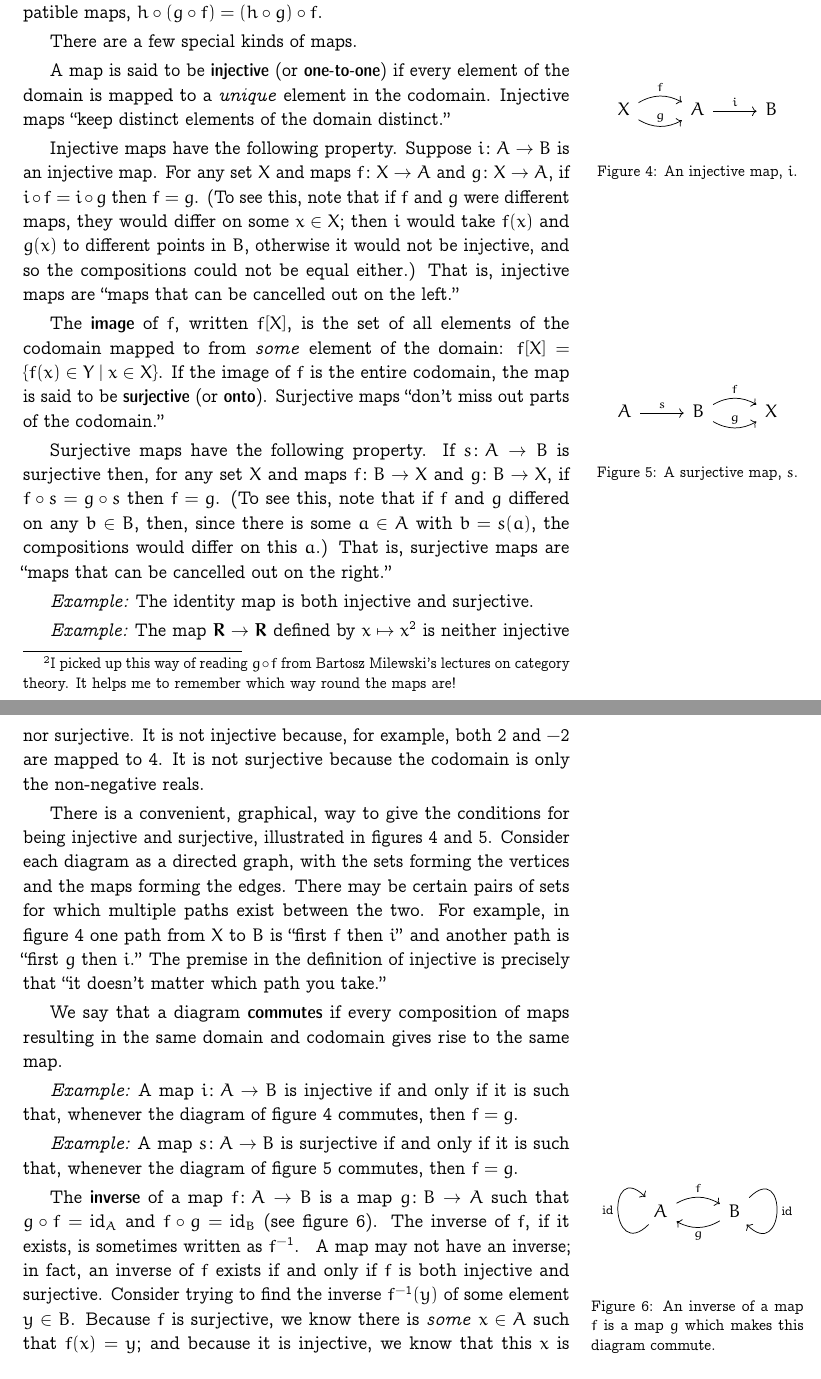
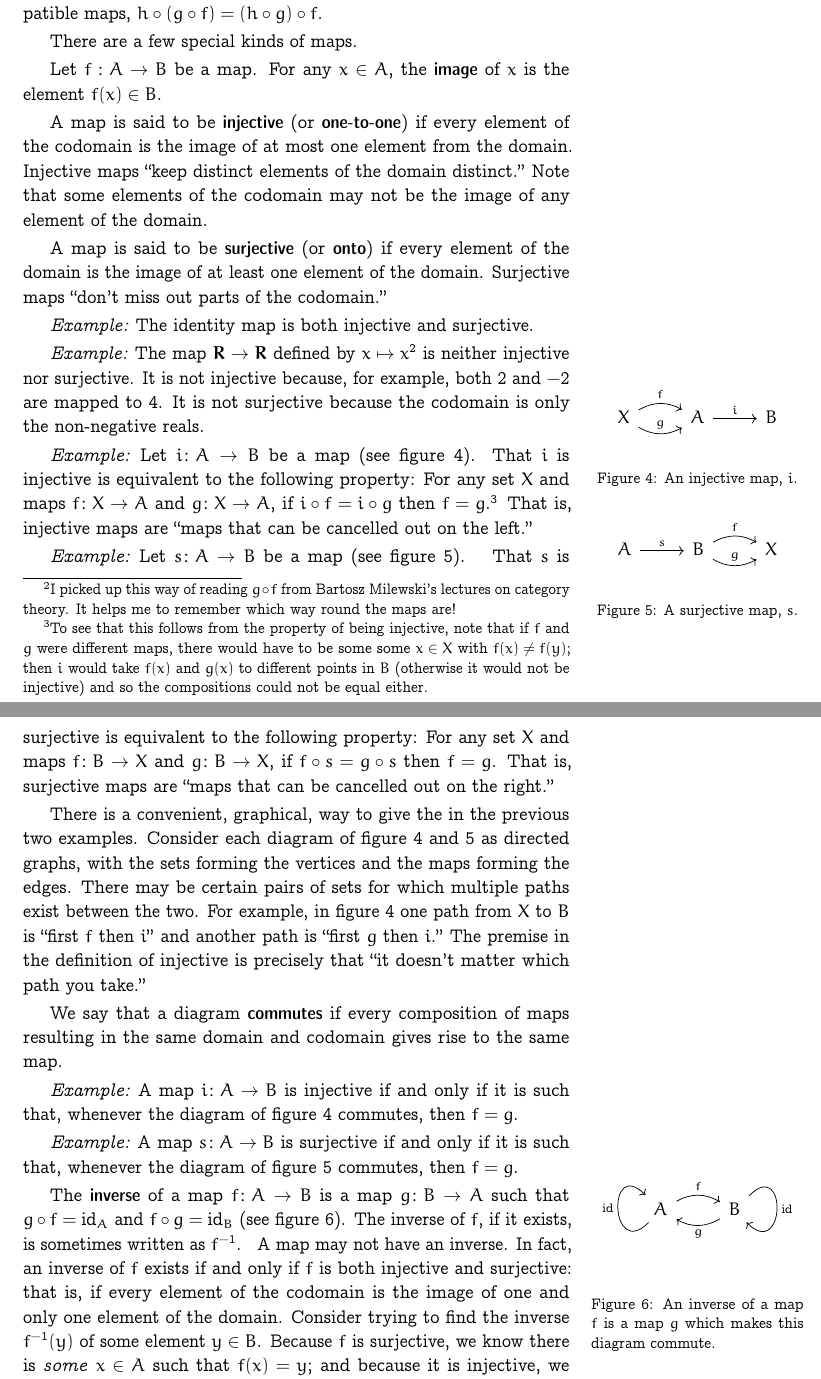
Before and after one commit to alan-turing-institute/notes-on-data-science, a LaTeX document (notes/sets.tex): two parts of pages 5 and 6 of 9, joined at a grey line, cut so that both start at the same text. Compiled offline with pdfLaTeX.

Commit message:
Edits following feedback.

```diff
--- a/notes/sets.tex
+++ b/notes/sets.tex
@@ -217,44 +218,18 @@ maps, $h\circ (g\circ f) = (h\circ g)\circ f$.
 
 There are a few special kinds of maps.
 
+Let $f:A\to B$ be a map. For any $x\in A$, the \defn{image} of $x$ is the
+element $f(x)\in B$.
+
 A map is said to be \defn{injective} (or \defn{one-to-one}) if every
-element of the domain is mapped to a \emph{unique} element in the
-codomain. Injective maps “keep distinct elements of the domain
-distinct.”
+element of the codomain is the image of at most one element from the
+domain. Injective maps “keep distinct elements of the domain
+distinct.” Note that some elements of the codomain may not be the
+image of any element of the domain.
 
-\begin{sidefigure}
-\[\begin{tikzcd}
-  X \arrow[r, bend left, "f"] \arrow [r, bend right, "g"] & A \arrow[r, "i"] & B
-\end{tikzcd}\]
-  \caption{An injective map, $i$.\label{fig:injection}}
-\end{sidefigure}
-Injective maps have the following property. Suppose $i\colon A\to B$ is
-an injective map. For any set $X$ and maps $f\colon X\to A$ and $g\colon
-X\to A$, if $i\circ f = i\circ g$ then $f = g$. (To see this, note that if $f$
-and $g$ were different maps, they would differ on some $x \in X$; then
-$i$ would take $f(x)$ and $g(x)$ to different points in $B$, otherwise
-it would not be injective, and so the compositions could not be equal
-either.) That is, injective maps are “maps that can be cancelled out
-on the left.”
-
-The \defn{image} of $f$, written $f[X]$, is the set of all elements of
-the codomain mapped to from \emph{some} element of the domain: $f[X] =
-\{f(x) \in Y \mid x\in X\}$. If the image of $f$ is the entire codomain, the
-map is said to be \defn{surjective} (or \defn{onto}). Surjective maps
-“don't miss out parts of the codomain.”
-
-\begin{sidefigure}
-\[\begin{tikzcd}
-  A \arrow[r, "s"] & B \arrow[r, bend left, "f"] \arrow [r, bend right, "g"] & X
-\end{tikzcd}\]
-  \caption{A surjective map, $s$.\label{fig:surjection}}
-\end{sidefigure}
-Surjective maps have the following property. If $s\colon A\to B$ is
-surjective then, for any set $X$ and maps $f\colon B\to X$ and $g\colon
-B\to X$, if $f\circ s = g\circ s$ then $f = g$. (To see this, note that if $f$
-and $g$ differed on any $b\in B$, then, since there is some $a\in A$ with
-$b = s(a)$, the compositions would differ on this $a$.) That is,
-surjective maps are “maps that can be cancelled out on the right.”
+A map is said to be \defn{surjective} (or \defn{onto}) if every
+element of the domain is the image of at least one element of the
+domain. Surjective maps “don't miss out parts of the codomain.”
 
 \eg\ The identity map is both injective and surjective.
 
@@ -263,15 +238,45 @@ injective nor surjective. It is not injective because, for example,
 both $2$ and $-2$ are mapped to $4$. It is not surjective because the
 codomain is only the non-negative reals.
 
-There is a convenient, graphical, way to give the conditions for being
-injective and surjective, illustrated in figures~\ref{fig:injection}
-and~\ref{fig:surjection}. Consider each diagram as a directed graph,
-with the sets forming the vertices and the maps forming the
-edges. There may be certain pairs of sets for which multiple paths
-exist between the two. For example, in figure~\ref{fig:injection} one
-path from $X$ to $B$ is “first $f$ then $i$” and another path is
-“first $g$ then $i$.” The premise in the definition of injective is
-precisely that “it doesn't matter which path you take.”
+\begin{sidefigure}
+\[\begin{tikzcd}
+  X \arrow[r, bend left, "f"] \arrow [r, bend right, "g"] & A \arrow[r, "i"] & B
+\end{tikzcd}\]
+  \caption{An injective map, $i$.\label{fig:injection}}
+\end{sidefigure}
+\eg\ Let $i\colon A\to B$ be a map (see
+figure~\ref{fig:injection}). That $i$ is injective is equivalent to
+the following property: For any set $X$ and maps $f\colon X\to A$ and
+$g\colon X\to A$, if $i\circ f = i\circ g$ then $f = g$.\footnote{To see that
+this follows from the property of being injective, note that if $f$
+and $g$ were different maps, there would have to be some some $x \in X$
+with $f(x)\neq f(y)$; then $i$ would take $f(x)$ and $g(x)$ to different
+points in $B$ (otherwise it would not be injective) and so the
+compositions could not be equal either.} That is, injective maps are
+“maps that can be cancelled out on the left.”
+
+\eg\ Let $s\colon A\to B$ be a map (see
+figure~\ref{fig:surjection}).
+\begin{sidefigure}
+\[\begin{tikzcd}
+  A \arrow[r, "s"] & B \arrow[r, bend left, "f"] \arrow [r, bend right, "g"] & X
+\end{tikzcd}\]
+  \caption{A surjective map, $s$.\label{fig:surjection}}
+\end{sidefigure}
+That $s$ is surjective is equivalent to
+the following property: For any set $X$ and maps $f\colon B\to X$ and
+$g\colon B\to X$, if $f\circ s = g\circ s$ then $f = g$. That is, surjective
+maps are “maps that can be cancelled out on the right.”
+
+There is a convenient, graphical, way to give the in the previous two
+examples. Consider each diagram of figure~\ref{fig:injection}
+and~\ref{fig:surjection} as directed graphs, with the sets forming
+the vertices and the maps forming the edges. There may be certain
+pairs of sets for which multiple paths exist between the two. For
+example, in figure~\ref{fig:injection} one path from $X$ to $B$ is
+“first $f$ then $i$” and another path is “first $g$ then $i$.”  The
+premise in the definition of injective is precisely that “it doesn't
+matter which path you take.”
 
 We say that a diagram \defn{commutes} if every composition of maps
 resulting in the same domain and codomain gives rise to the same map.
@@ -298,8 +303,10 @@ sometimes written as $f^{-1}$.
   \caption{An inverse of a map $f$ is a map $g$ which makes this
     diagram commute.\label{fig:inverse}}
 \end{sidefigure}
-A map may not have an inverse; in fact, an inverse of $f$ exists if
-and only if $f$ is both injective and surjective. Consider trying to
-find the inverse $f^{-1}(y)$ of some element $y\in B$. Because $f$ is
-surjective, we know there is \emph{some} $x\in A$ such that $f(x) = y$;
-and because it is injective, we know that this $x$ is unique. That
+A map may not have an inverse. In fact, an inverse of $f$ exists if
+and only if $f$ is both injective and surjective: that is, if every
+element of the codomain is the image of one and only one element of
+the domain. Consider trying to find the inverse $f^{-1}(y)$ of some
+element $y\in B$. Because $f$ is surjective, we know there is
+\emph{some} $x\in A$ such that $f(x) = y$; and because it is injective,
+we know that this $x$ is unique. That defines the inverse on each
```
Also changed, not shown: notes/sets.tex (20 more changed lines).
